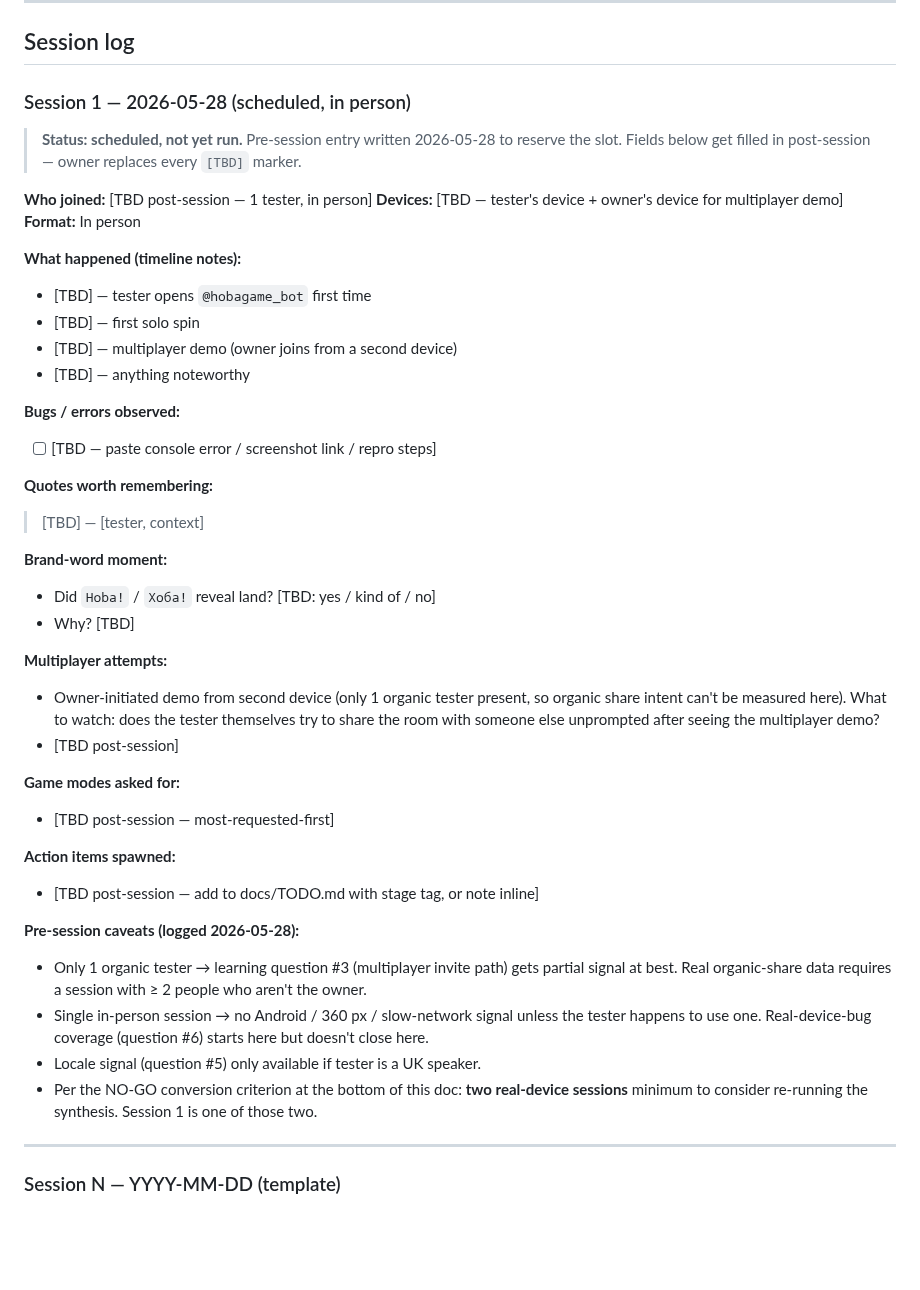
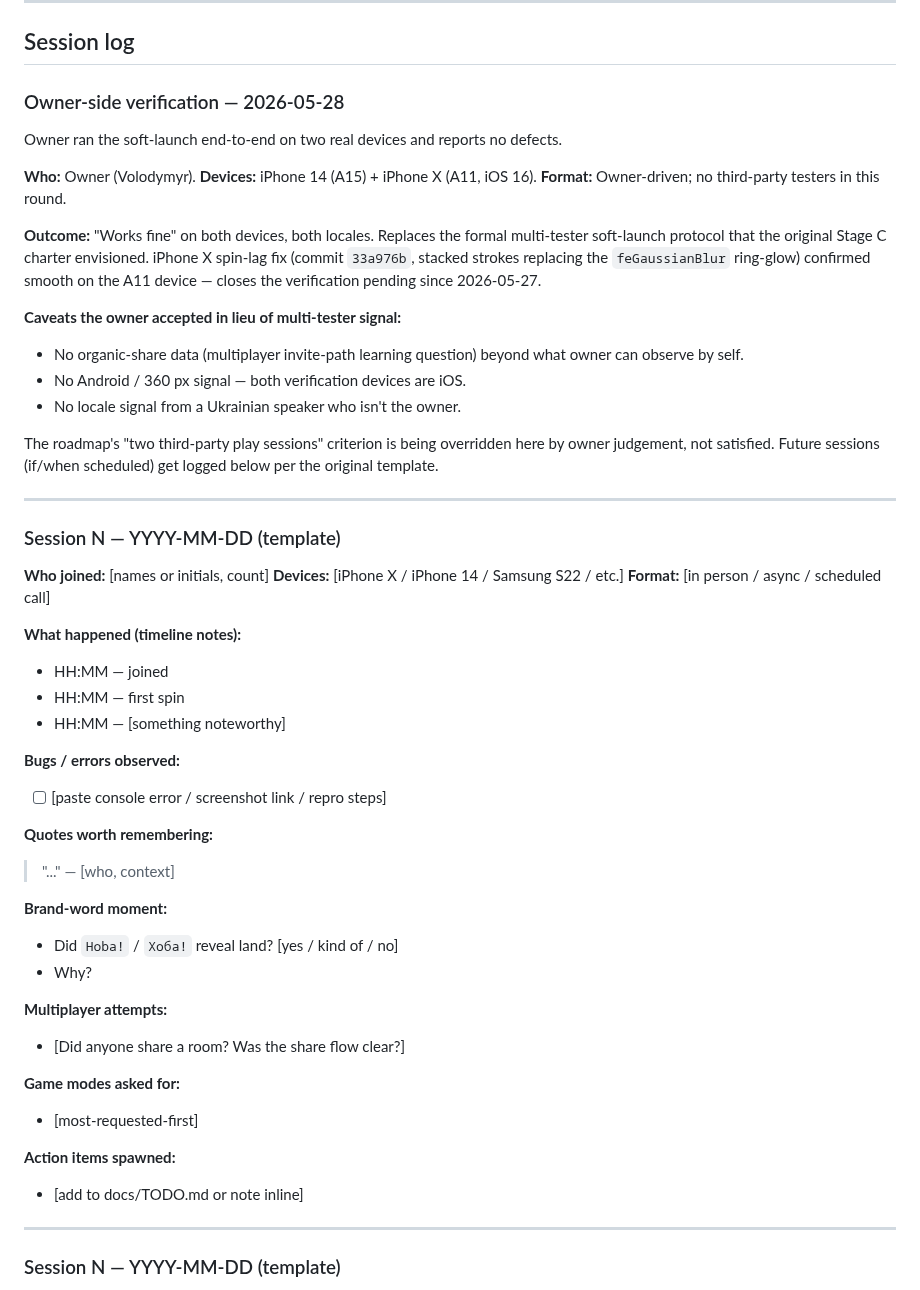
Before and after one commit to vyahello/hoba, a Markdown page: docs/validation-notes.md, the part around one of its changes. Rendered like a GitHub page; blank space fills up the shorter version.

```diff
--- a/docs/validation-notes.md
+++ b/docs/validation-notes.md
@@ -36,56 +36,62 @@ From the roadmap Stage C charter, the questions worth answering:
 
 ## Session log
 
-### Session 1 — 2026-05-28 (scheduled, in person)
+### Owner-side verification — 2026-05-28
 
-> **Status: scheduled, not yet run.** Pre-session entry written
-> 2026-05-28 to reserve the slot. Fields below get filled in
-> post-session — owner replaces every `[TBD]` marker.
+Owner ran the soft-launch end-to-end on two real devices and reports
+no defects.
 
-**Who joined:** [TBD post-session — 1 tester, in person]
-**Devices:** [TBD — tester's device + owner's device for multiplayer demo]
-**Format:** In person
+**Who:** Owner (Volodymyr).
+**Devices:** iPhone 14 (A15) + iPhone X (A11, iOS 16).
+**Format:** Owner-driven; no third-party testers in this round.
+
+**Outcome:** "Works fine" on both devices, both locales. Replaces the
+formal multi-tester soft-launch protocol that the original Stage C
+charter envisioned. iPhone X spin-lag fix (commit `33a976b`, stacked
+strokes replacing the `feGaussianBlur` ring-glow) confirmed smooth on
+the A11 device — closes the verification pending since 2026-05-27.
+
+**Caveats the owner accepted in lieu of multi-tester signal:**
+- No organic-share data (multiplayer invite-path learning question)
+  beyond what owner can observe by self.
+- No Android / 360 px signal — both verification devices are iOS.
+- No locale signal from a Ukrainian speaker who isn't the owner.
+
+The roadmap's "two third-party play sessions" criterion is being
+overridden here by owner judgement, not satisfied. Future sessions
+(if/when scheduled) get logged below per the original template.
+
+---
+
+### Session N — YYYY-MM-DD (template)
+
+**Who joined:** [names or initials, count]
+**Devices:** [iPhone X / iPhone 14 / Samsung S22 / etc.]
+**Format:** [in person / async / scheduled call]
 
 **What happened (timeline notes):**
-- [TBD] — tester opens `@hobagame_bot` first time
-- [TBD] — first solo spin
-- [TBD] — multiplayer demo (owner joins from a second device)
-- [TBD] — anything noteworthy
+- HH:MM — joined
+- HH:MM — first spin
+- HH:MM — [something noteworthy]
 
 **Bugs / errors observed:**
-- [ ] [TBD — paste console error / screenshot link / repro steps]
+- [ ] [paste console error / screenshot link / repro steps]
 
 **Quotes worth remembering:**
-> [TBD] — [tester, context]
+> "..." — [who, context]
 
 **Brand-word moment:**
-- Did `Hoba!` / `Хоба!` reveal land? [TBD: yes / kind of / no]
-- Why? [TBD]
+- Did `Hoba!` / `Хоба!` reveal land? [yes / kind of / no]
+- Why?
 
 **Multiplayer attempts:**
-- Owner-initiated demo from second device (only 1 organic tester present,
-  so organic share intent can't be measured here). What to watch: does
-  the tester themselves try to share the room with someone else
-  unprompted after seeing the multiplayer demo?
-- [TBD post-session]
+- [Did anyone share a room? Was the share flow clear?]
 
 **Game modes asked for:**
-- [TBD post-session — most-requested-first]
+- [most-requested-first]
 
 **Action items spawned:**
-- [TBD post-session — add to docs/TODO.md with stage tag, or note inline]
-
-**Pre-session caveats (logged 2026-05-28):**
-- Only 1 organic tester → learning question #3 (multiplayer invite
-  path) gets partial signal at best. Real organic-share data
-  requires a session with ≥ 2 people who aren't the owner.
-- Single in-person session → no Android / 360 px / slow-network signal
-  unless the tester happens to use one. Real-device-bug coverage
-  (question #6) starts here but doesn't close here.
-- Locale signal (question #5) only available if tester is a UK speaker.
-- Per the NO-GO conversion criterion at the bottom of this doc:
-  **two real-device sessions** minimum to consider re-running the
-  synthesis. Session 1 is one of those two.
+- [add to docs/TODO.md or note inline]
 
 ---
 
```
Also changed, not shown: other parts of docs/validation-notes.md (+28 -32 lines), CLAUDE.md (+1 -1 lines), docs/TODO.md (+4 -2 lines).
